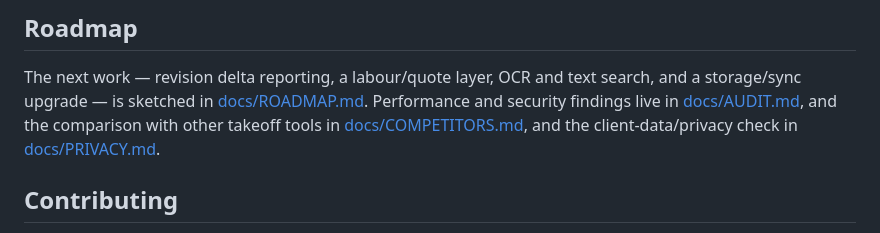
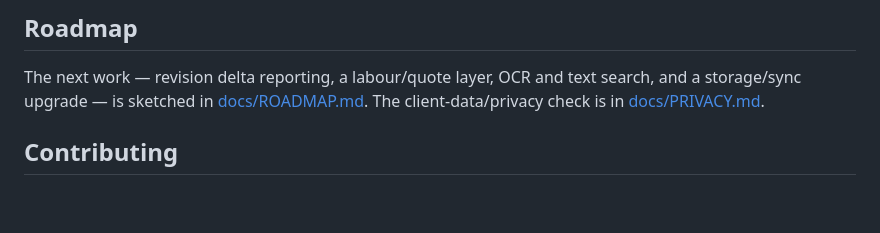
Before and after one commit to callistaaa111/plancraft, a Markdown page: README.md, the part around the change. GitHub-like rendering; blank space fills up the shorter version.

Commit message:
Remove competitor research and audit notes from the public docs
The competitor comparison and the performance/security audit were internal
notes. The README now links only to the roadmap and the privacy check.

```diff
--- a/README.md
+++ b/README.md
@@ -223,9 +223,7 @@ The server listens on `127.0.0.1` only and checks the `Host` header. It has no a
 ## Roadmap
 
 The next work — revision delta reporting, a labour/quote layer, OCR and text search, and a storage/sync upgrade — is
-sketched in [docs/ROADMAP.md](docs/ROADMAP.md). Performance and security findings live in
-[docs/AUDIT.md](docs/AUDIT.md), and the comparison with other takeoff tools in
-[docs/COMPETITORS.md](docs/COMPETITORS.md), and the client-data/privacy check in [docs/PRIVACY.md](docs/PRIVACY.md).
+sketched in [docs/ROADMAP.md](docs/ROADMAP.md). The client-data/privacy check is in [docs/PRIVACY.md](docs/PRIVACY.md).
 
 ## Contributing
 
```
